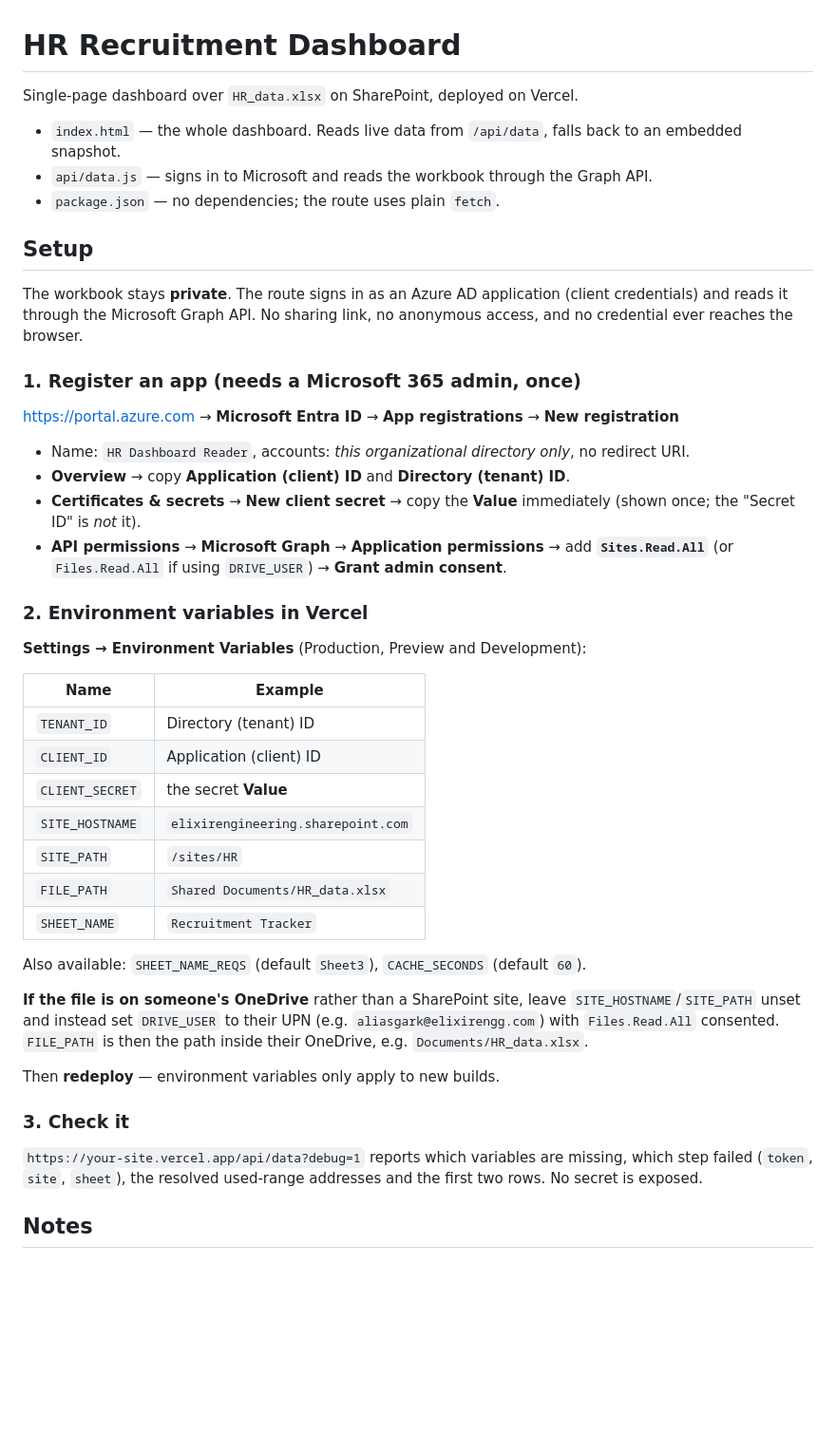
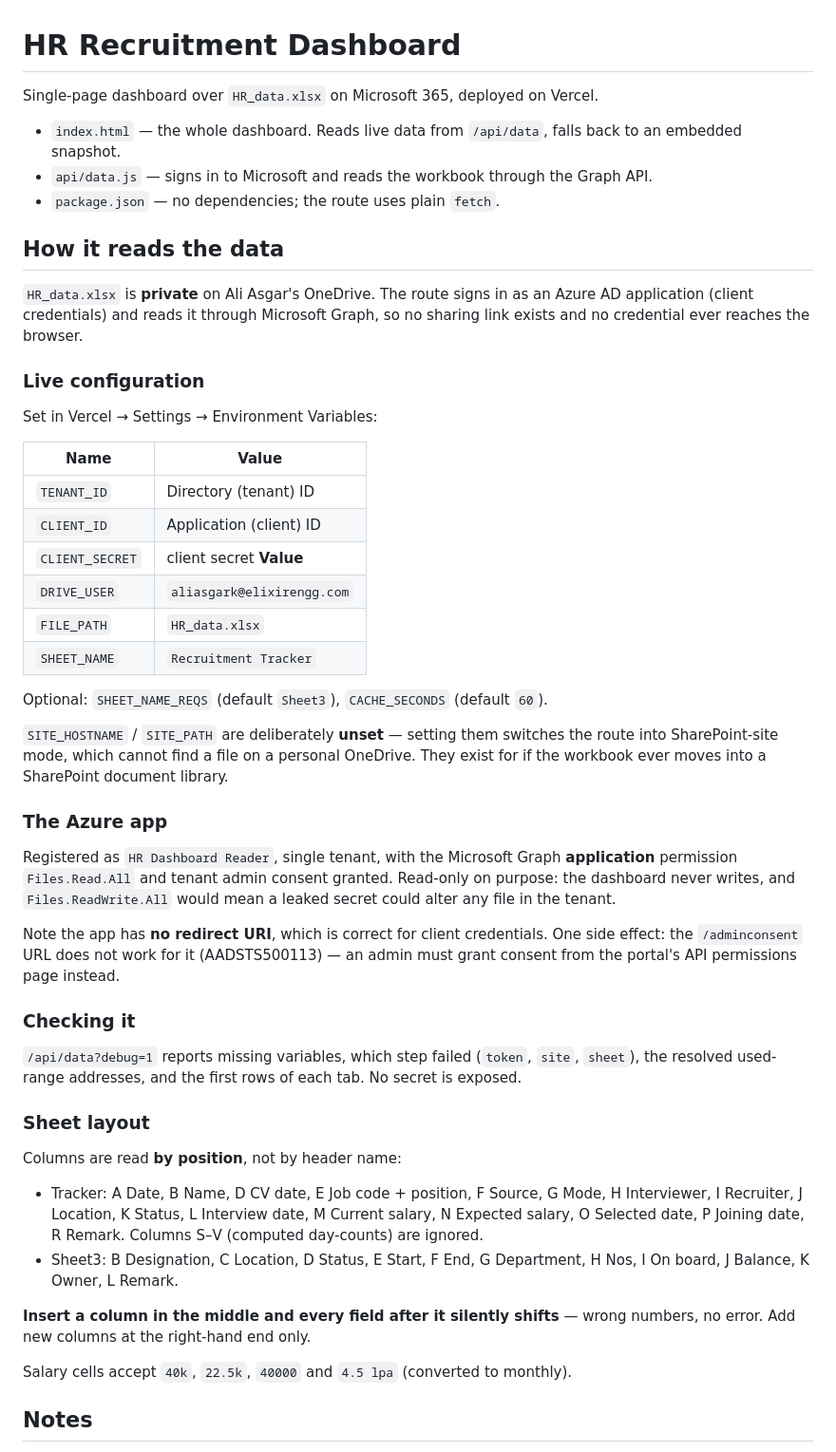
Before and after one commit to elixir-engineering/hr-recruitment-dashboard, a Markdown page: README.md, the part around the change. Shown at 95% size. Drawn GitHub-style; blank space fills up the shorter version.

Commit message:
Document the deployed Graph setup and sheet layout

```diff
--- a/README.md
+++ b/README.md
@@ -1,57 +1,67 @@
 # HR Recruitment Dashboard
 
-Single-page dashboard over `HR_data.xlsx` on SharePoint, deployed on Vercel.
+Single-page dashboard over `HR_data.xlsx` on Microsoft 365, deployed on Vercel.
 
 - `index.html` — the whole dashboard. Reads live data from `/api/data`, falls back to an embedded snapshot.
 - `api/data.js` — signs in to Microsoft and reads the workbook through the Graph API.
 - `package.json` — no dependencies; the route uses plain `fetch`.
 
-## Setup
+## How it reads the data
 
-The workbook stays **private**. The route signs in as an Azure AD application
-(client credentials) and reads it through the Microsoft Graph API. No sharing
-link, no anonymous access, and no credential ever reaches the browser.
+`HR_data.xlsx` is **private** on Ali Asgar's OneDrive. The route signs in as an Azure AD
+application (client credentials) and reads it through Microsoft Graph, so no sharing link
+exists and no credential ever reaches the browser.
 
-### 1. Register an app (needs a Microsoft 365 admin, once)
+### Live configuration
 
-<https://portal.azure.com> → **Microsoft Entra ID** → **App registrations** → **New registration**
+Set in Vercel → Settings → Environment Variables:
 
-- Name: `HR Dashboard Reader`, accounts: *this organizational directory only*, no redirect URI.
-- **Overview** → copy **Application (client) ID** and **Directory (tenant) ID**.
-- **Certificates & secrets** → **New client secret** → copy the **Value** immediately
-  (shown once; the "Secret ID" is *not* it).
-- **API permissions** → **Microsoft Graph** → **Application permissions** →
-  add **`Sites.Read.All`** (or `Files.Read.All` if using `DRIVE_USER`) →
-  **Grant admin consent**.
-
-### 2. Environment variables in Vercel
-
-**Settings → Environment Variables** (Production, Preview and Development):
-
-| Name | Example |
+| Name | Value |
 |---|---|
 | `TENANT_ID` | Directory (tenant) ID |
 | `CLIENT_ID` | Application (client) ID |
-| `CLIENT_SECRET` | the secret **Value** |
-| `SITE_HOSTNAME` | `elixirengineering.sharepoint.com` |
-| `SITE_PATH` | `/sites/HR` |
-| `FILE_PATH` | `Shared Documents/HR_data.xlsx` |
+| `CLIENT_SECRET` | client secret **Value** |
+| `DRIVE_USER` | `aliasgark@elixirengg.com` |
+| `FILE_PATH` | `HR_data.xlsx` |
 | `SHEET_NAME` | `Recruitment Tracker` |
 
-Also available: `SHEET_NAME_REQS` (default `Sheet3`), `CACHE_SECONDS` (default `60`).
+Optional: `SHEET_NAME_REQS` (default `Sheet3`), `CACHE_SECONDS` (default `60`).
 
-**If the file is on someone's OneDrive** rather than a SharePoint site, leave
-`SITE_HOSTNAME`/`SITE_PATH` unset and instead set `DRIVE_USER` to their UPN
-(e.g. `aliasgark@elixirengg.com`) with `Files.Read.All` consented. `FILE_PATH`
-is then the path inside their OneDrive, e.g. `Documents/HR_data.xlsx`.
+`SITE_HOSTNAME` / `SITE_PATH` are deliberately **unset** — setting them switches the route
+into SharePoint-site mode, which cannot find a file on a personal OneDrive. They exist for
+if the workbook ever moves into a SharePoint document library.
 
-Then **redeploy** — environment variables only apply to new builds.
+### The Azure app
 
-### 3. Check it
+Registered as `HR Dashboard Reader`, single tenant, with the Microsoft Graph **application**
+permission `Files.Read.All` and tenant admin consent granted. Read-only on purpose: the
+dashboard never writes, and `Files.ReadWrite.All` would mean a leaked secret could alter any
+file in the tenant.
 
-`https://your-site.vercel.app/api/data?debug=1` reports which variables are
-missing, which step failed (`token`, `site`, `sheet`), the resolved used-range
-addresses and the first two rows. No secret is exposed.
+Note the app has **no redirect URI**, which is correct for client credentials. One side
+effect: the `/adminconsent` URL does not work for it (AADSTS500113) — an admin must grant
+consent from the portal's API permissions page instead.
+
+### Checking it
+
+`/api/data?debug=1` reports missing variables, which step failed (`token`, `site`, `sheet`),
+the resolved used-range addresses, and the first rows of each tab. No secret is exposed.
+
+### Sheet layout
+
+Columns are read **by position**, not by header name:
+
+- Tracker: A Date, B Name, D CV date, E Job code + position, F Source, G Mode,
+  H Interviewer, I Recruiter, J Location, K Status, L Interview date, M Current salary,
+  N Expected salary, O Selected date, P Joining date, R Remark.
+  Columns S–V (computed day-counts) are ignored.
+- Sheet3: B Designation, C Location, D Status, E Start, F End, G Department, H Nos,
+  I On board, J Balance, K Owner, L Remark.
+
+**Insert a column in the middle and every field after it silently shifts** — wrong numbers,
+no error. Add new columns at the right-hand end only.
+
+Salary cells accept `40k`, `22.5k`, `40000` and `4.5 lpa` (converted to monthly).
 
 ## Notes
 
```
